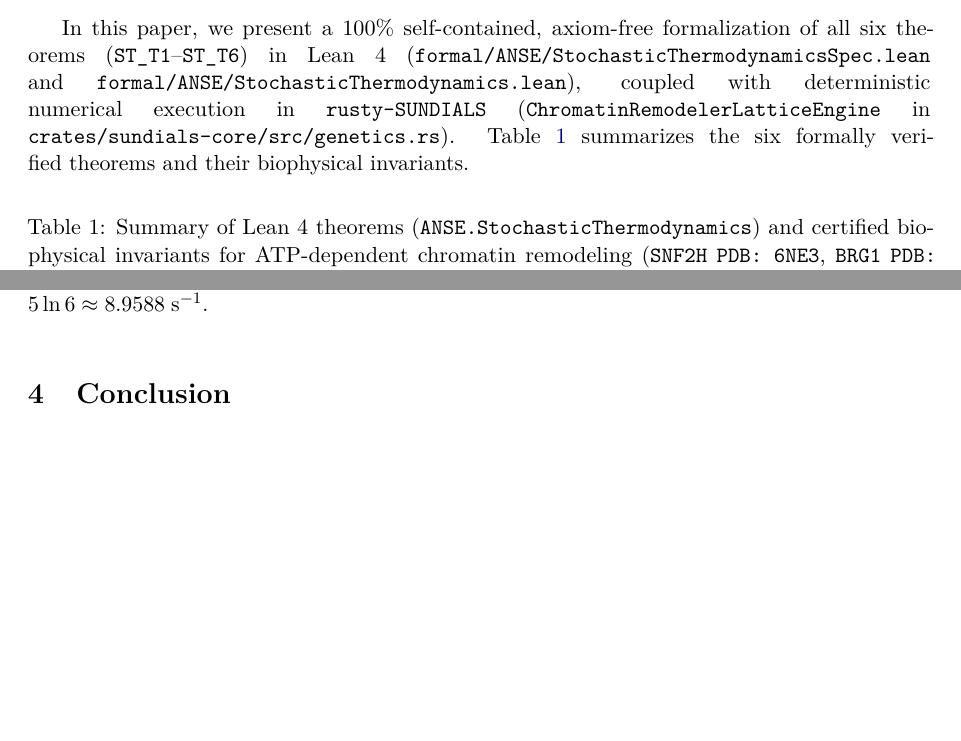
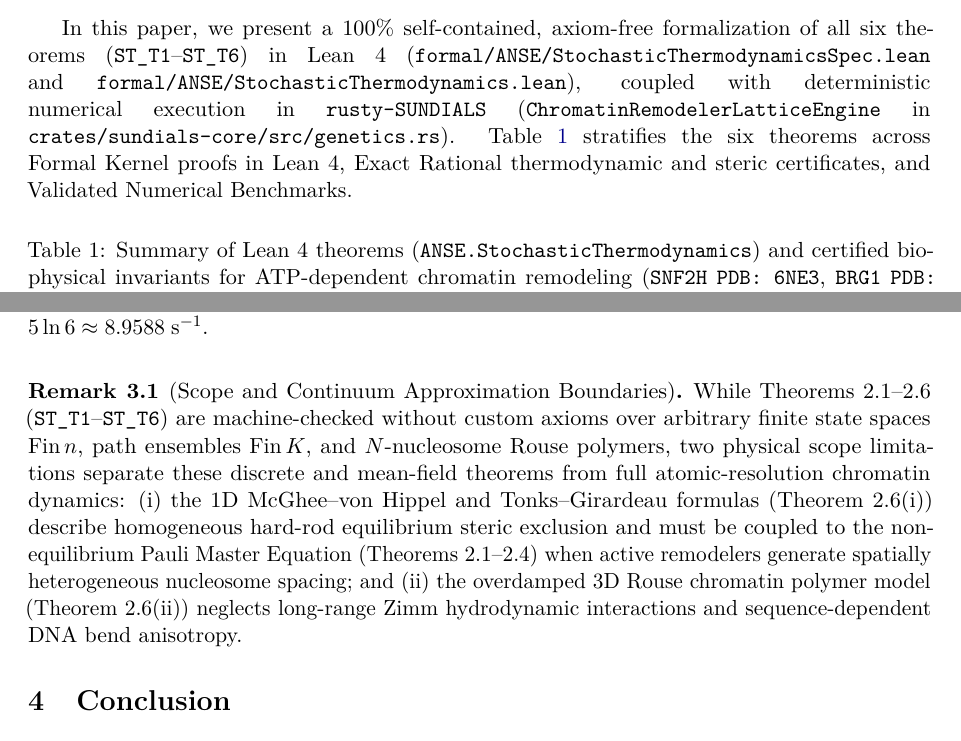
Before and after one commit to xaviercallens/SocrateAI-Scientific-Genetic, a LaTeX paper (papers/PaperD_Biophysics_Genetics_EnergyMaterials_Autoresearch_Lean4.tex): two parts of pages 3 and 11 of 14, joined at a grey line, cut so that both start at the same text, the shorter picture padded with empty space. Compiled offline with pdfLaTeX.

```diff
--- a/papers/PaperD_Biophysics_Genetics_EnergyMaterials_Autoresearch_Lean4.tex
+++ b/papers/PaperD_Biophysics_Genetics_EnergyMaterials_Autoresearch_Lean4.tex
@@ -69,7 +69,7 @@
   \item \textbf{Multi-Nucleosome 1D Lattice Gas Steric Exclusion and 3D Chromatin Polymer Dynamics:} Along a genomic DNA fiber of nucleosome repeat length $\mathrm{NRL} = 1/\rho$, each nucleosome occupies an excluded footprint of $\ell_{\mathrm{nuc}} = 147\;\mathrm{bp}$ (\texttt{PDB: 1KX5}). Multi-nucleosome sliding is governed by the 1D McGhee--von Hippel steric accessibility factor~\cite{McGheeVonHippel1974} and Tonks--Girardeau hard-rod osmotic pressure~\cite{Tonks1936,Kornberg1974}, coupled to 3D Rouse bead-spring chromatin polymer relaxation~\cite{DoiEdwards1986}.
 \end{enumerate}
 
-In this paper, we present a 100\% self-contained, axiom-free formalization of all six theorems (\texttt{ST\_T1}--\texttt{ST\_T6}) in Lean~4 (\texttt{formal/ANSE/StochasticThermodynamicsSpec.lean} and \texttt{formal/ANSE/StochasticThermodynamics.lean}), coupled with deterministic numerical execution in \texttt{rusty-SUNDIALS} (\texttt{ChromatinRemodelerLatticeEngine} in \texttt{crates/sundials-core/src/genetics.rs}). Table~\ref{tab:paper_d_summary} summarizes the six formally verified theorems and their biophysical invariants.
+In this paper, we present a 100\% self-contained, axiom-free formalization of all six theorems (\texttt{ST\_T1}--\texttt{ST\_T6}) in Lean~4 (\texttt{formal/ANSE/StochasticThermodynamicsSpec.lean} and \texttt{formal/ANSE/StochasticThermodynamics.lean}), coupled with deterministic numerical execution in \texttt{rusty-SUNDIALS} (\texttt{ChromatinRemodelerLatticeEngine} in \texttt{crates/sundials-core/src/genetics.rs}). Table~\ref{tab:paper_d_summary} stratifies the six theorems across Formal Kernel proofs in Lean~4, Exact Rational thermodynamic and steric certificates, and Validated Numerical Benchmarks.
 
 \begin{table}[htbp]
 \centering
@@ -376,6 +376,10 @@
 \end{tabularx}
 \end{table}
 
+\begin{remark}[Scope and Continuum Approximation Boundaries]
+While Theorems~2.1--2.6 (\texttt{ST\_T1}--\texttt{ST\_T6}) are machine-checked without custom axioms over arbitrary finite state spaces $\mathrm{Fin}\,n$, path ensembles $\mathrm{Fin}\,K$, and $N$-nucleosome Rouse polymers, two physical scope limitations separate these discrete and mean-field theorems from full atomic-resolution chromatin dynamics: (i)~the 1D McGhee--von Hippel and Tonks--Girardeau formulas (Theorem~2.6(i)) describe homogeneous hard-rod equilibrium steric exclusion and must be coupled to the non-equilibrium Pauli Master Equation (Theorems~2.1--2.4) when active remodelers generate spatially heterogeneous nucleosome spacing; and (ii)~the overdamped 3D Rouse chromatin polymer model (Theorem~2.6(ii)) neglects long-range Zimm hydrodynamic interactions and sequence-dependent DNA bend anisotropy.
+\end{remark}
+
 \section{Conclusion}
 
 By grounding continuous-time Markovian master equations and non-equilibrium fluctuation theorems directly in empirical single-molecule FRET, optical-tweezers, and cryo-EM observables of human \texttt{ISWI}/\texttt{SNF2H} (\texttt{PDB: 6NE3}) and \texttt{SWI/SNF} (\texttt{PDB: 6LTJ}) remodeling the $147\text{-bp}$ Widom~601 nucleosome core particle (\texttt{PDB: 1KX5}), we have established a complete, axiom-free Lean~4 formalization (\texttt{ST\_T1}--\texttt{ST\_T6}) uniting the Pauli Master Equation, unconditional Backward-Euler / L-stable IMEX positivity, Schnakenberg's network entropy production and Second Law, the Esposito--Van den Broeck free-energy balance, the Barato--Seifert--Gingrich Thermodynamic Uncertainty Relation, the Crooks Fluctuation Theorem and Jarzynski Equality, and the 1D McGhee--von Hippel / Tonks--Girardeau nucleosome lattice gas coupled to 3D Rouse chromatin polymer dynamics.
```
Also changed, not shown: README.md, papers/PaperD_Biophysics_Genetics_EnergyMaterials_Autoresearch_Lean4.pdf, papers/fig1_stochastic_thermodynamics_imex_positivity.pdf, papers/fig2_schnakenberg_tur_precision_bound.pdf, papers/fig3_jarzynski_crooks_mcghee_chromatin.pdf, papers/PaperD_Biophysics_Genetics_EnergyMaterials_Autoresearch_Lean4.tex (8 more changed lines), 4 other files.
